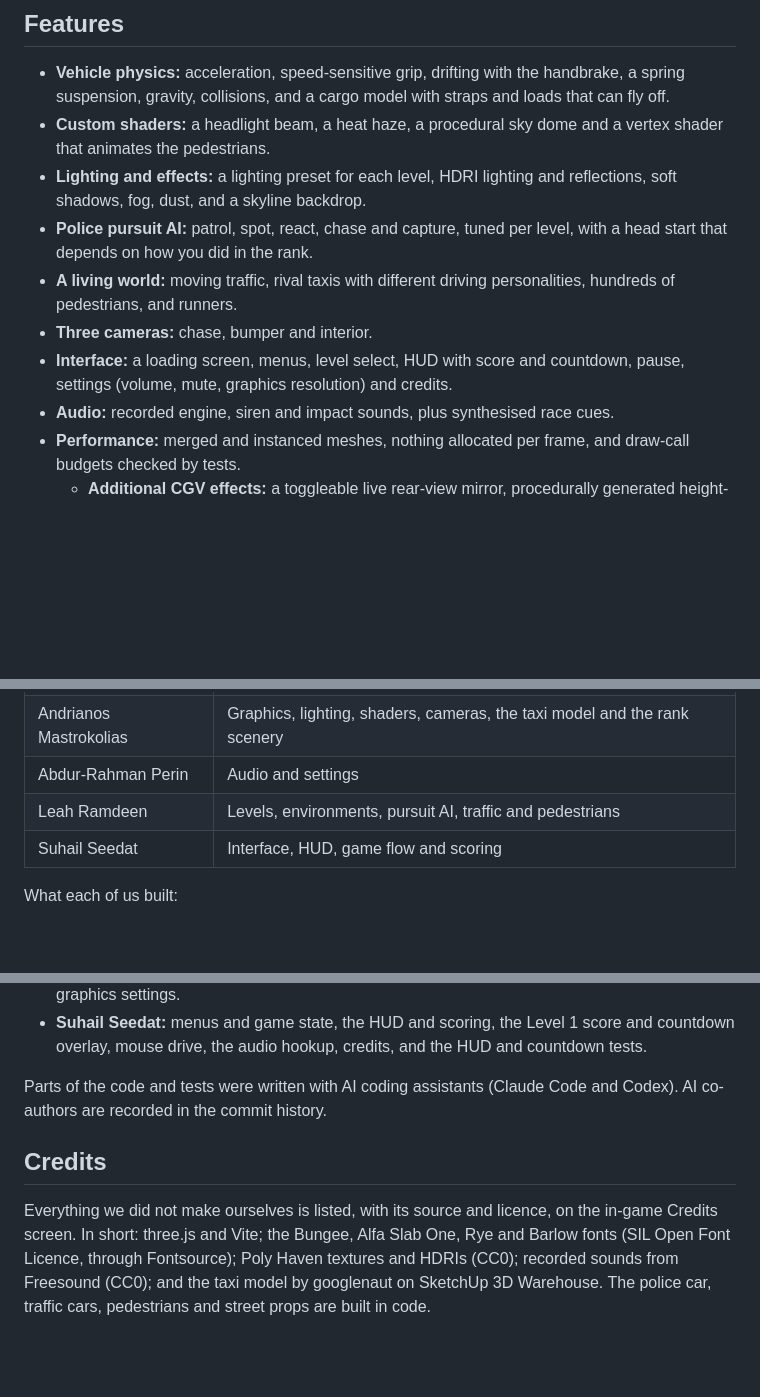
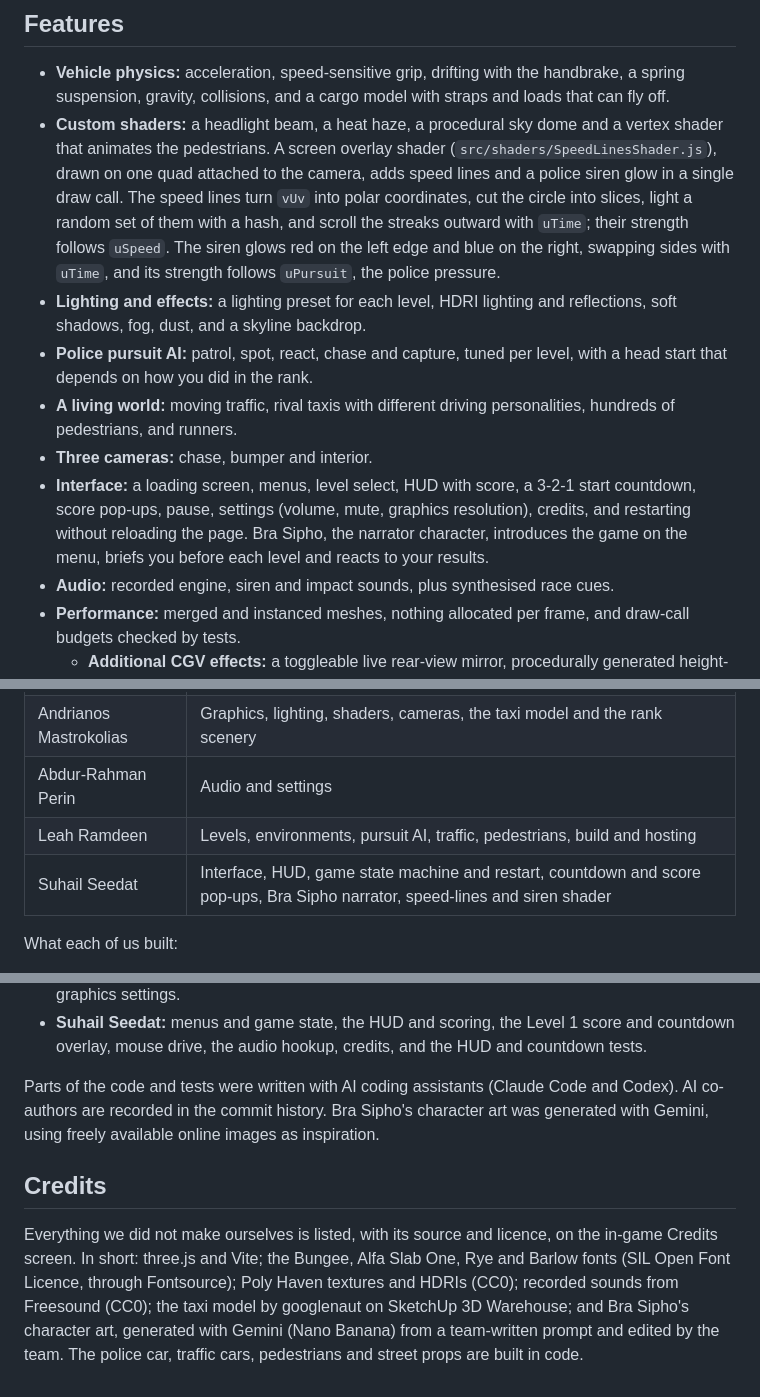
Before and after one commit to Andrianos-Mastrokolias/Sharp-Sharp, a Markdown page: README.md, 3 parts joined by grey strips. Rendered like a GitHub page; blank space fills up the shorter version.

Commit message:
docs: add narrator, overlay shader and team roles to README
Co-Authored-By: Claude Opus 5.5 <noreply@anthropic.com>

```diff
--- a/README.md
+++ b/README.md
@@ -47,7 +47,14 @@ Hitting a pedestrian slows the taxi and, on Level 1, costs 50 points.
   handbrake, a spring suspension, gravity, collisions, and a cargo model with
   straps and loads that can fly off.
 - **Custom shaders:** a headlight beam, a heat haze, a procedural sky dome
-  and a vertex shader that animates the pedestrians.
+  and a vertex shader that animates the pedestrians. A screen overlay shader
+  (`src/shaders/SpeedLinesShader.js`), drawn on one quad attached to the
+  camera, adds speed lines and a police siren glow in a single draw call. The
+  speed lines turn `vUv` into polar coordinates, cut the circle into slices,
+  light a random set of them with a hash, and scroll the streaks outward with
+  `uTime`; their strength follows `uSpeed`. The siren glows red on the left
+  edge and blue on the right, swapping sides with `uTime`, and its strength
+  follows `uPursuit`, the police pressure.
 - **Lighting and effects:** a lighting preset for each level, HDRI lighting
   and reflections, soft shadows, fog, dust, and a skyline backdrop.
 - **Police pursuit AI:** patrol, spot, react, chase and capture, tuned per
@@ -55,8 +62,11 @@ Hitting a pedestrian slows the taxi and, on Level 1, costs 50 points.
 - **A living world:** moving traffic, rival taxis with different driving
   personalities, hundreds of pedestrians, and runners.
 - **Three cameras:** chase, bumper and interior.
-- **Interface:** a loading screen, menus, level select, HUD with score and
-  countdown, pause, settings (volume, mute, graphics resolution) and credits.
+- **Interface:** a loading screen, menus, level select, HUD with score, a
+  3-2-1 start countdown, score pop-ups, pause, settings (volume, mute,
+  graphics resolution), credits, and restarting without reloading the page.
+  Bra Sipho, the narrator character, introduces the game on the menu, briefs
+  you before each level and reacts to your results.
 - **Audio:** recorded engine, siren and impact sounds, plus synthesised
   race cues.
 - **Performance:** merged and instanced meshes, nothing allocated per frame,
@@ -140,8 +150,8 @@ to the Node version, so use Node 24.
 | Kayura Govindsammy | Vehicle physics, cargo and rival taxis |
 | Andrianos Mastrokolias | Graphics, lighting, shaders, cameras, the taxi model and the rank scenery |
 | Abdur-Rahman Perin | Audio and settings |
-| Leah Ramdeen | Levels, environments, pursuit AI, traffic and pedestrians |
-| Suhail Seedat | Interface, HUD, game flow and scoring |
+| Leah Ramdeen | Levels, environments, pursuit AI, traffic, pedestrians, build and hosting |
+| Suhail Seedat | Interface, HUD, game state machine and restart, countdown and score pop-ups, Bra Sipho narrator, speed-lines and siren shader |
 
 What each of us built:
 
@@ -164,13 +174,17 @@ What each of us built:
   HUD and countdown tests.
 
 Parts of the code and tests were written with AI coding assistants (Claude
-Code and Codex). AI co-authors are recorded in the commit history.
+Code and Codex). AI co-authors are recorded in the commit history. Bra
+Sipho's character art was generated with Gemini, using freely available
+online images as inspiration.
 
 ## Credits
 
 Everything we did not make ourselves is listed, with its source and licence,
 on the in-game Credits screen. In short: three.js and Vite; the Bungee, Alfa
 Slab One, Rye and Barlow fonts (SIL Open Font Licence, through Fontsource);
-Poly Haven textures and HDRIs (CC0); recorded sounds from Freesound (CC0); and
-the taxi model by googlenaut on SketchUp 3D Warehouse. The police car, traffic
+Poly Haven textures and HDRIs (CC0); recorded sounds from Freesound (CC0);
+the taxi model by googlenaut on SketchUp 3D Warehouse; and Bra Sipho's
+character art, generated with Gemini (Nano Banana) from a team-written prompt
+and edited by the team. The police car, traffic
 cars, pedestrians and street props are built in code.
```
Also changed, not shown: other parts of README.md (+1 -1 lines).
